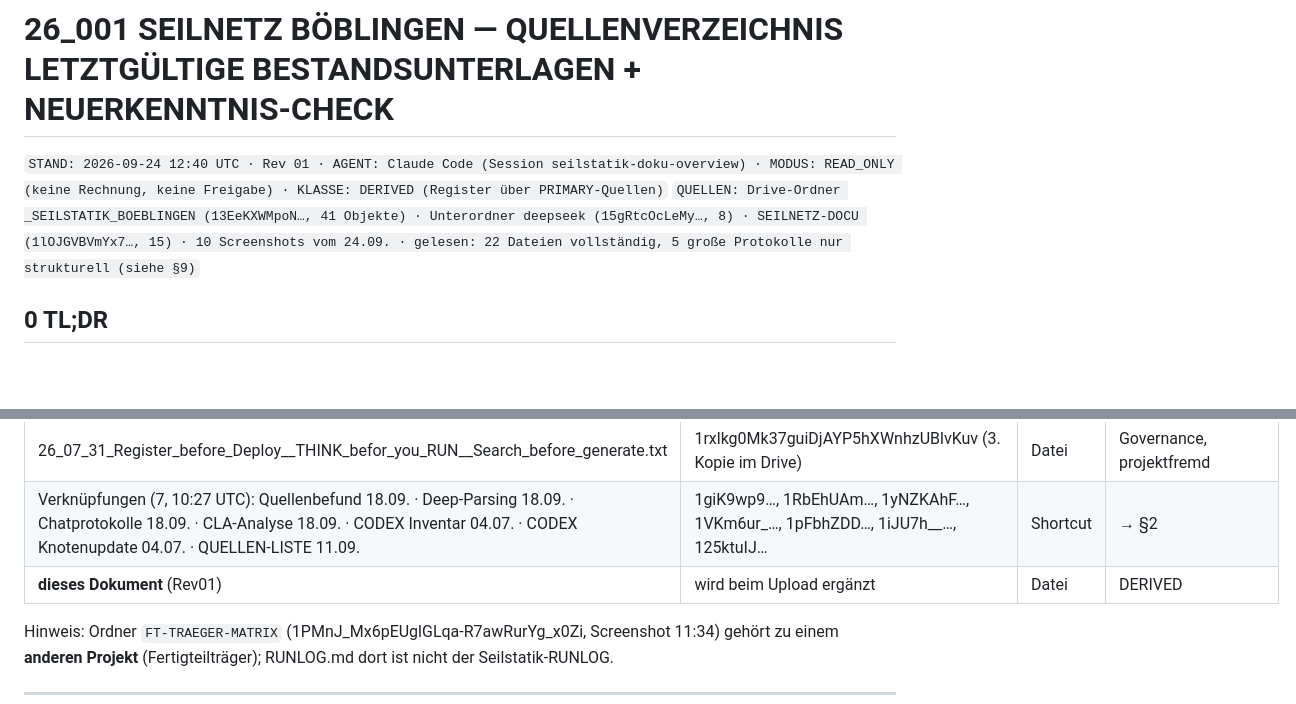
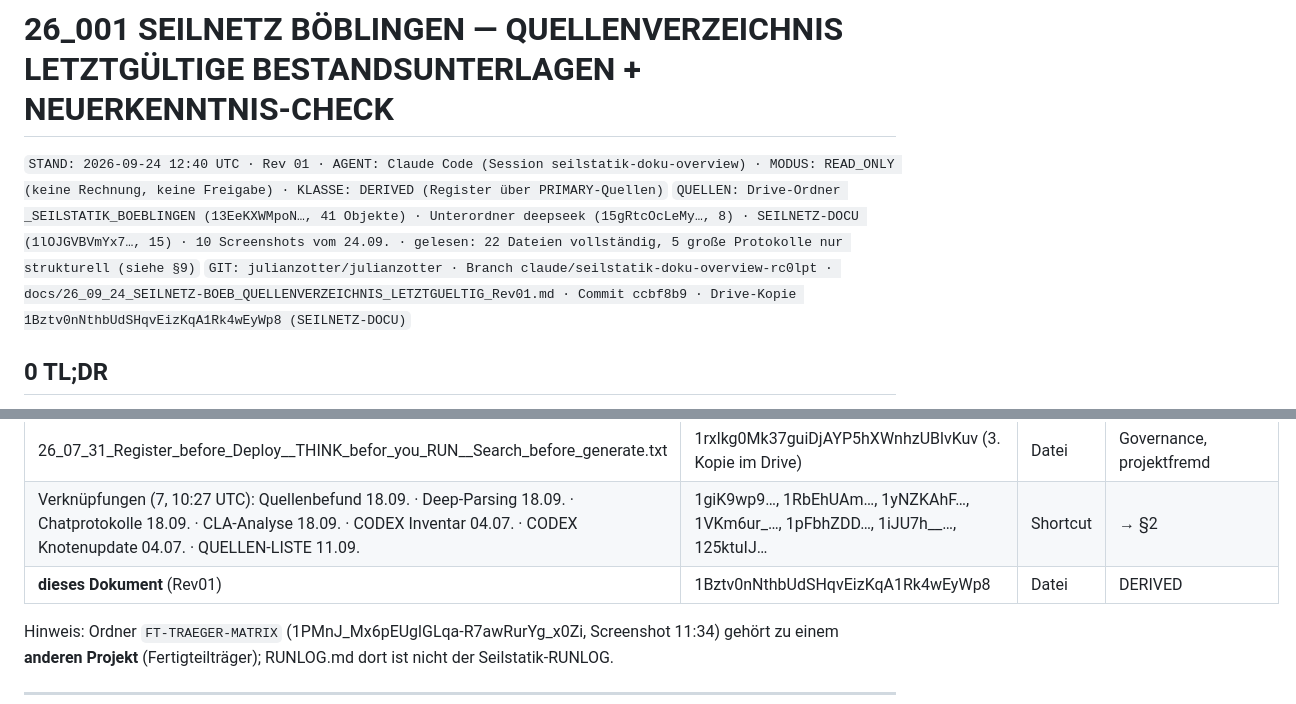
Before and after one commit to julianzotter/julianzotter, a Markdown page: docs/26_09_24_SEILNETZ-BOEB_QUELLENVERZEICHNIS_LETZTGUELTIG_Rev01.md, 2 parts joined by grey strips. GitHub-like rendering; blank space fills up the shorter version.

Commit message:
docs: Drive-ID der Rev01-Kopie in SEILNETZ-DOCU eintragen
Co-Authored-By: Claude Fable 5.1 <noreply@anthropic.com>
Claude-Session: https://claude.ai/code/session_01Xp4qZwKkGGj92UEsh255ak

```diff
--- a/docs/26_09_24_SEILNETZ-BOEB_QUELLENVERZEICHNIS_LETZTGUELTIG_Rev01.md
+++ b/docs/26_09_24_SEILNETZ-BOEB_QUELLENVERZEICHNIS_LETZTGUELTIG_Rev01.md
@@ -2,6 +2,7 @@
 
 `STAND: 2026-09-24 12:40 UTC · Rev 01 · AGENT: Claude Code (Session seilstatik-doku-overview) · MODUS: READ_ONLY (keine Rechnung, keine Freigabe) · KLASSE: DERIVED (Register über PRIMARY-Quellen)`
 `QUELLEN: Drive-Ordner _SEILSTATIK_BOEBLINGEN (13EeKXWMpoN…, 41 Objekte) · Unterordner deepseek (15gRtcOcLeMy…, 8) · SEILNETZ-DOCU (1lOJGVBVmYx7…, 15) · 10 Screenshots vom 24.09. · gelesen: 22 Dateien vollständig, 5 große Protokolle nur strukturell (siehe §9)`
+`GIT: julianzotter/julianzotter · Branch claude/seilstatik-doku-overview-rc0lpt · docs/26_09_24_SEILNETZ-BOEB_QUELLENVERZEICHNIS_LETZTGUELTIG_Rev01.md · Commit ccbf8b9 · Drive-Kopie 1Bztv0nNthbUdSHqvEizKqA1Rk4wEyWp8 (SEILNETZ-DOCU)`
 
 ## 0 TL;DR
 
@@ -158,7 +159,7 @@ Bilanz: 11 PRIMARY · 12 DERIVED · 10 WORKFLOW · 7 OBSOLETE · 1 CONFLICT · 1
 | 26_07_30_ONR-Regeln_Produktdatenblätter_Baudatenbank.at.md (2×) | 1H6S_0pmSE76nl9J_E6AYJw1EVZ5bKGpQ, 1bFLPT-Ls1tuXbwG5PzSjVr2T7O2AqCBU | Datei, **Dublette** | projektfremd |
 | 26_07_31_Register_before_Deploy__THINK_befor_you_RUN__Search_before_generate.txt | 1rxlkg0Mk37guiDjAYP5hXWnhzUBlvKuv (3. Kopie im Drive) | Datei | Governance, projektfremd |
 | Verknüpfungen (7, 10:27 UTC): Quellenbefund 18.09. · Deep-Parsing 18.09. · Chatprotokolle 18.09. · CLA-Analyse 18.09. · CODEX Inventar 04.07. · CODEX Knotenupdate 04.07. · QUELLEN-LISTE 11.09. | 1giK9wp9…, 1RbEhUAm…, 1yNZKAhF…, 1VKm6ur_…, 1pFbhZDD…, 1iJU7h__…, 125ktuIJ… | Shortcut | → §2 |
-| **dieses Dokument** (Rev01) | wird beim Upload ergänzt | Datei | DERIVED |
+| **dieses Dokument** (Rev01) | 1Bztv0nNthbUdSHqvEizKqA1Rk4wEyWp8 | Datei | DERIVED |
 
 Hinweis: Ordner `FT-TRAEGER-MATRIX` (1PMnJ_Mx6pEUglGLqa-R7awRurYg_x0Zi, Screenshot 11:34) gehört zu einem **anderen Projekt** (Fertigteilträger); RUNLOG.md dort ist nicht der Seilstatik-RUNLOG.
 
```
